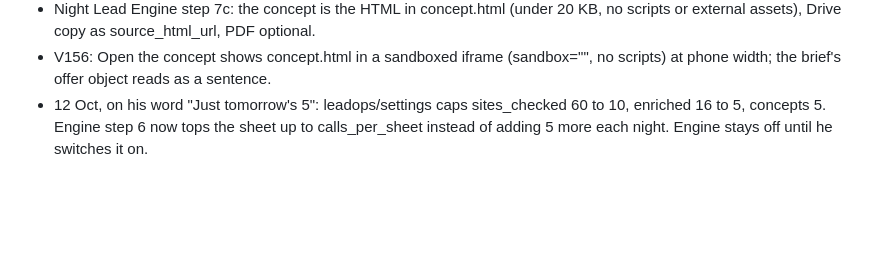
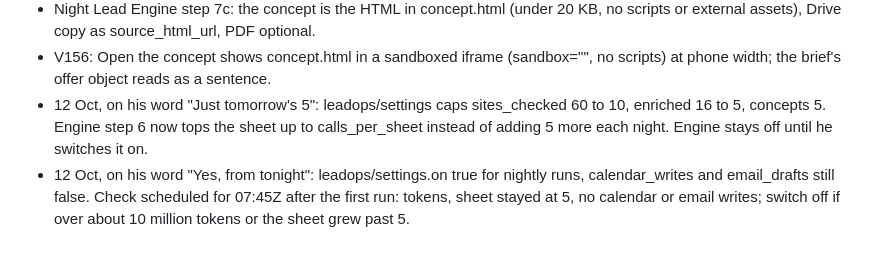
Before and after one commit to EVOLVEENTERTAINMENT/INTERNAL, a Markdown page: evolve-os/docs/EVOLVE_BUILD_LEDGER.md, the part around the change. GitHub-like rendering; blank space fills up the shorter version.

Commit message:
Lead engine switched on for nights, on his word
Co-Authored-By: Claude Opus 5.5 <noreply@anthropic.com>
Claude-Session: https://claude.ai/code/session_01WdWAMtqvQcJhBwqxXqzojG

```diff
--- a/evolve-os/docs/EVOLVE_BUILD_LEDGER.md
+++ b/evolve-os/docs/EVOLVE_BUILD_LEDGER.md
@@ -983,3 +983,4 @@ two per page maximum, never per card.
 - Night Lead Engine step 7c: the concept is the HTML in concept.html (under 20 KB, no scripts or external assets), Drive copy as source_html_url, PDF optional.
 - V156: Open the concept shows concept.html in a sandboxed iframe (sandbox="", no scripts) at phone width; the brief's offer object reads as a sentence.
 - 12 Oct, on his word "Just tomorrow's 5": leadops/settings caps sites_checked 60 to 10, enriched 16 to 5, concepts 5. Engine step 6 now tops the sheet up to calls_per_sheet instead of adding 5 more each night. Engine stays off until he switches it on.
+- 12 Oct, on his word "Yes, from tonight": leadops/settings.on true for nightly runs, calendar_writes and email_drafts still false. Check scheduled for 07:45Z after the first run: tokens, sheet stayed at 5, no calendar or email writes; switch off if over about 10 million tokens or the sheet grew past 5.
```
